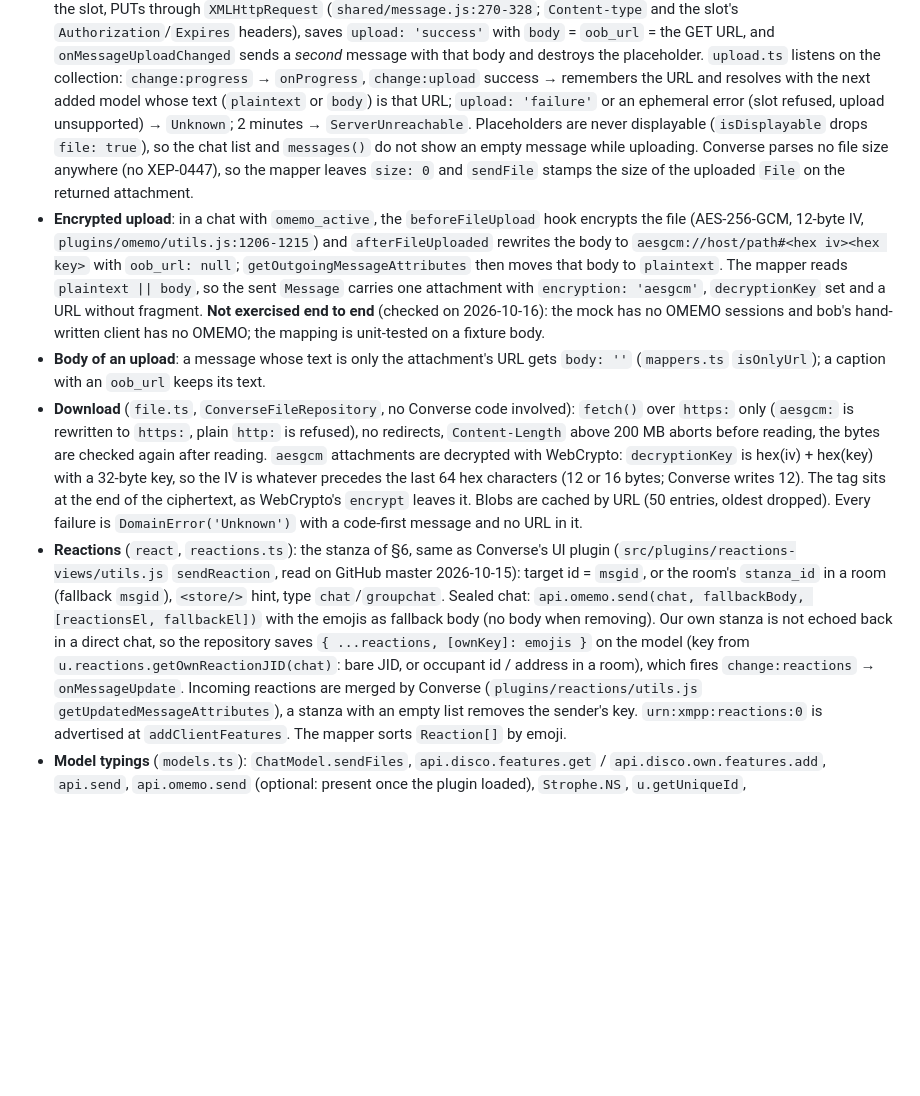
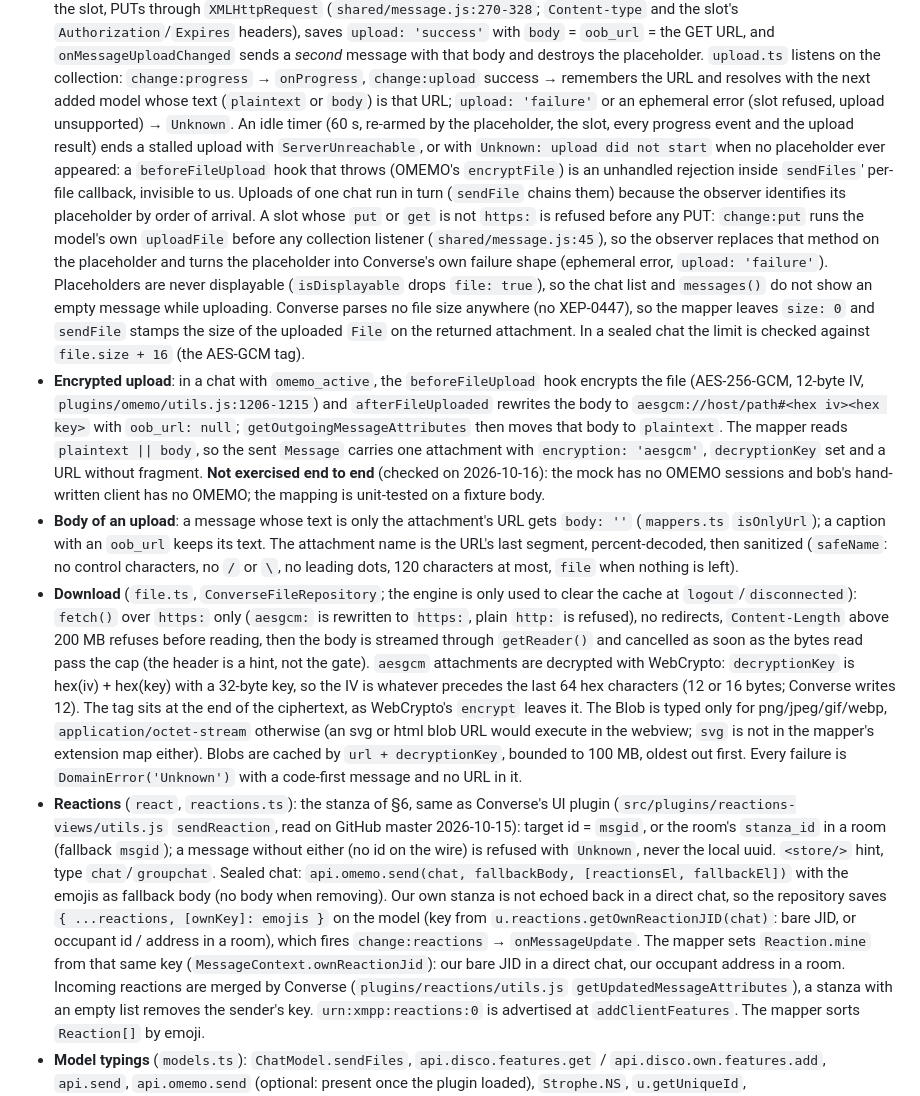
Before and after one commit to Snouzy/hey-postie, a Markdown page: wiki/development/converse.md, the part around the change. Rendered like a GitHub page; blank space fills up the shorter version.

Commit message:
docs(wiki): converse.md §15 follows the parcel review fixes
Signed-off-by: Mathias <mathiasnouzy@gmail.com>

```diff
--- a/wiki/development/converse.md
+++ b/wiki/development/converse.md
@@ -676,11 +676,20 @@ through `test-support/fakeXhr.ts`), `file.test.ts` (WebCrypto fixture, `fetch` s
   and `onMessageUploadChanged` sends a *second* message with that body and destroys the placeholder.
   `upload.ts` listens on the collection: `change:progress` → `onProgress`, `change:upload` success →
   remembers the URL and resolves with the next added model whose text (`plaintext` or `body`) is that
-  URL; `upload: 'failure'` or an ephemeral error (slot refused, upload unsupported) → `Unknown`;
-  2 minutes → `ServerUnreachable`. Placeholders are never displayable (`isDisplayable` drops
-  `file: true`), so the chat list and `messages()` do not show an empty message while uploading.
-  Converse parses no file size anywhere (no XEP-0447), so the mapper leaves `size: 0` and `sendFile`
-  stamps the size of the uploaded `File` on the returned attachment.
+  URL; `upload: 'failure'` or an ephemeral error (slot refused, upload unsupported) → `Unknown`.
+  An idle timer (60 s, re-armed by the placeholder, the slot, every progress event and the upload
+  result) ends a stalled upload with `ServerUnreachable`, or with `Unknown: upload did not start`
+  when no placeholder ever appeared: a `beforeFileUpload` hook that throws (OMEMO's `encryptFile`)
+  is an unhandled rejection inside `sendFiles`' per-file callback, invisible to us. Uploads of one
+  chat run in turn (`sendFile` chains them) because the observer identifies its placeholder by order
+  of arrival. A slot whose `put` or `get` is not `https:` is refused before any PUT: `change:put`
+  runs the model's own `uploadFile` before any collection listener (`shared/message.js:45`), so the
+  observer replaces that method on the placeholder and turns the placeholder into Converse's own
+  failure shape (ephemeral error, `upload: 'failure'`). Placeholders are never displayable
+  (`isDisplayable` drops `file: true`), so the chat list and `messages()` do not show an empty
+  message while uploading. Converse parses no file size anywhere (no XEP-0447), so the mapper
+  leaves `size: 0` and `sendFile` stamps the size of the uploaded `File` on the returned attachment.
+  In a sealed chat the limit is checked against `file.size + 16` (the AES-GCM tag).
 - **Encrypted upload**: in a chat with `omemo_active`, the `beforeFileUpload` hook encrypts the file
   (AES-256-GCM, 12-byte IV, `plugins/omemo/utils.js:1206-1215`) and `afterFileUploaded` rewrites the
   body to `aesgcm://host/path#<hex iv><hex key>` with `oob_url: null`; `getOutgoingMessageAttributes`
@@ -689,23 +698,32 @@ through `test-support/fakeXhr.ts`), `file.test.ts` (WebCrypto fixture, `fetch` s
   **Not exercised end to end** (checked on 2026-10-16): the mock has no OMEMO sessions and bob's
   hand-written client has no OMEMO; the mapping is unit-tested on a fixture body.
 - **Body of an upload**: a message whose text is only the attachment's URL gets `body: ''`
-  (`mappers.ts` `isOnlyUrl`); a caption with an `oob_url` keeps its text.
-- **Download** (`file.ts`, `ConverseFileRepository`, no Converse code involved): `fetch()` over
-  `https:` only (`aesgcm:` is rewritten to `https:`, plain `http:` is refused), no redirects,
-  `Content-Length` above 200 MB aborts before reading, the bytes are checked again after reading.
+  (`mappers.ts` `isOnlyUrl`); a caption with an `oob_url` keeps its text. The attachment name is the
+  URL's last segment, percent-decoded, then sanitized (`safeName`: no control characters, no `/`
+  or `\`, no leading dots, 120 characters at most, `file` when nothing is left).
+- **Download** (`file.ts`, `ConverseFileRepository`; the engine is only used to clear the cache at
+  `logout`/`disconnected`): `fetch()` over `https:` only (`aesgcm:` is rewritten to `https:`, plain
+  `http:` is refused), no redirects, `Content-Length` above 200 MB refuses before reading, then the
+  body is streamed through `getReader()` and cancelled as soon as the bytes read pass the cap
+  (the header is a hint, not the gate).
   `aesgcm` attachments are decrypted with WebCrypto: `decryptionKey` is hex(iv) + hex(key) with a
   32-byte key, so the IV is whatever precedes the last 64 hex characters (12 or 16 bytes; Converse
-  writes 12). The tag sits at the end of the ciphertext, as WebCrypto's `encrypt` leaves it. Blobs
-  are cached by URL (50 entries, oldest dropped). Every failure is `DomainError('Unknown')` with a
-  code-first message and no URL in it.
+  writes 12). The tag sits at the end of the ciphertext, as WebCrypto's `encrypt` leaves it. The
+  Blob is typed only for png/jpeg/gif/webp, `application/octet-stream` otherwise (an svg or html
+  blob URL would execute in the webview; `svg` is not in the mapper's extension map either). Blobs
+  are cached by `url + decryptionKey`, bounded to 100 MB, oldest out first. Every failure is
+  `DomainError('Unknown')` with a code-first message and no URL in it.
 - **Reactions** (`react`, `reactions.ts`): the stanza of §6, same as Converse's UI plugin
   (`src/plugins/reactions-views/utils.js` `sendReaction`, read on GitHub master 2026-10-15): target
-  id = `msgid`, or the room's `stanza_id` in a room (fallback `msgid`), `<store/>` hint, type
+  id = `msgid`, or the room's `stanza_id` in a room (fallback `msgid`); a message without either
+  (no id on the wire) is refused with `Unknown`, never the local uuid. `<store/>` hint, type
   `chat`/`groupchat`. Sealed chat: `api.omemo.send(chat, fallbackBody, [reactionsEl, fallbackEl])`
   with the emojis as fallback body (no body when removing). Our own stanza is not echoed back in a
   direct chat, so the repository saves `{ ...reactions, [ownKey]: emojis }` on the model (key from
   `u.reactions.getOwnReactionJID(chat)`: bare JID, or occupant id / address in a room), which fires
-  `change:reactions` → `onMessageUpdate`. Incoming reactions are merged by Converse
+  `change:reactions` → `onMessageUpdate`. The mapper sets `Reaction.mine` from that same key
+  (`MessageContext.ownReactionJid`): our bare JID in a direct chat, our occupant address in a room.
+  Incoming reactions are merged by Converse
   (`plugins/reactions/utils.js` `getUpdatedMessageAttributes`), a stanza with an empty list removes
   the sender's key. `urn:xmpp:reactions:0` is advertised at `addClientFeatures`. The mapper sorts
   `Reaction[]` by emoji.
```
